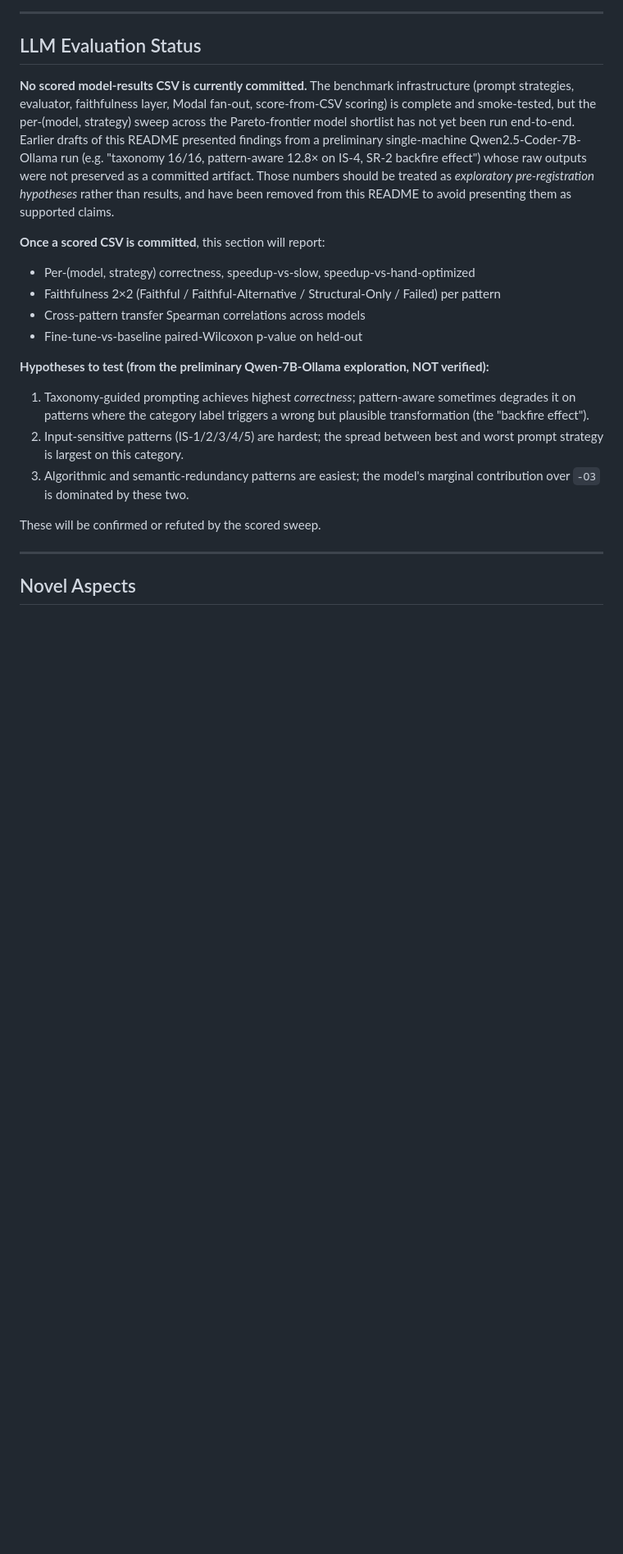
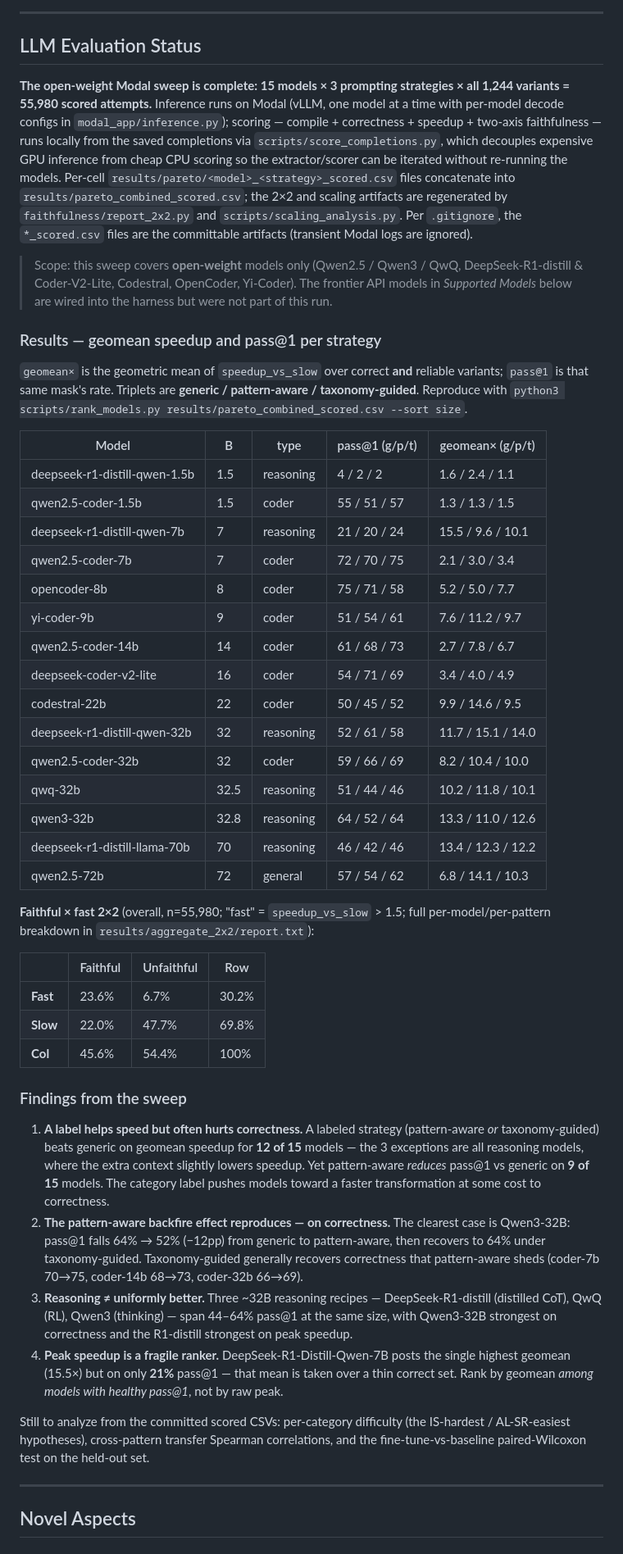
Before and after one commit to wlu03/pattern-driven-optimization-benchmark, a Markdown page: README.md, the part around the change. Shown at 82% size. Rendered like a GitHub page; blank space fills up the shorter version.

Commit message:
docs(readme): report completed 15-model open-weight sweep results
Replace the "no scored CSV committed" placeholder + unverified Qwen-7B
hypotheses with the real sweep: 15 models x 3 strategies x 1,244 variants
(55,980 attempts). Add the per-strategy geomean/pass@1 ranking table, the
overall faithful-x-fast 2x2, and four data-backed findings (label helps
speed but often hurts correctness 9/15; pattern-aware backfire reproduces
on Qwen3-32B 64->52pp; 32B reasoning recipes span 44-64% pass@1; peak
speedup is a fragile ranker). Scope note: open-weight models only.

```diff
--- a/README.md
+++ b/README.md
@@ -26,20 +26,48 @@ The patterns are organized by *why* the compiler fails to fix them:
 
 ## LLM Evaluation Status
 
-**No scored model-results CSV is currently committed.** The benchmark infrastructure (prompt strategies, evaluator, faithfulness layer, Modal fan-out, score-from-CSV scoring) is complete and smoke-tested, but the per-(model, strategy) sweep across the Pareto-frontier model shortlist has not yet been run end-to-end. Earlier drafts of this README presented findings from a preliminary single-machine Qwen2.5-Coder-7B-Ollama run (e.g. "taxonomy 16/16, pattern-aware 12.8× on IS-4, SR-2 backfire effect") whose raw outputs were not preserved as a committed artifact. Those numbers should be treated as *exploratory pre-registration hypotheses* rather than results, and have been removed from this README to avoid presenting them as supported claims.
+**The open-weight Modal sweep is complete: 15 models × 3 prompting strategies × all 1,244 variants = 55,980 scored attempts.** Inference runs on Modal (vLLM, one model at a time with per-model decode configs in `modal_app/inference.py`); scoring — compile + correctness + speedup + two-axis faithfulness — runs locally from the saved completions via `scripts/score_completions.py`, which decouples expensive GPU inference from cheap CPU scoring so the extractor/scorer can be iterated without re-running the models. Per-cell `results/pareto/<model>_<strategy>_scored.csv` files concatenate into `results/pareto_combined_scored.csv`; the 2×2 and scaling artifacts are regenerated by `faithfulness/report_2x2.py` and `scripts/scaling_analysis.py`. Per `.gitignore`, the `*_scored.csv` files are the committable artifacts (transient Modal logs are ignored).
 
-**Once a scored CSV is committed**, this section will report:
-- Per-(model, strategy) correctness, speedup-vs-slow, speedup-vs-hand-optimized
-- Faithfulness 2×2 (Faithful / Faithful-Alternative / Structural-Only / Failed) per pattern
-- Cross-pattern transfer Spearman correlations across models
-- Fine-tune-vs-baseline paired-Wilcoxon p-value on held-out
+> Scope: this sweep covers **open-weight** models only (Qwen2.5 / Qwen3 / QwQ, DeepSeek-R1-distill & Coder-V2-Lite, Codestral, OpenCoder, Yi-Coder). The frontier API models in *Supported Models* below are wired into the harness but were not part of this run.
 
-**Hypotheses to test (from the preliminary Qwen-7B-Ollama exploration, NOT verified):**
-1. Taxonomy-guided prompting achieves highest *correctness*; pattern-aware sometimes degrades it on patterns where the category label triggers a wrong but plausible transformation (the "backfire effect").
-2. Input-sensitive patterns (IS-1/2/3/4/5) are hardest; the spread between best and worst prompt strategy is largest on this category.
-3. Algorithmic and semantic-redundancy patterns are easiest; the model's marginal contribution over `-O3` is dominated by these two.
+### Results — geomean speedup and pass@1 per strategy
 
-These will be confirmed or refuted by the scored sweep.
+`geomean×` is the geometric mean of `speedup_vs_slow` over correct **and** reliable variants; `pass@1` is that same mask's rate. Triplets are **generic / pattern-aware / taxonomy-guided**. Reproduce with `python3 scripts/rank_models.py results/pareto_combined_scored.csv --sort size`.
+
+| Model | B | type | pass@1 (g/p/t) | geomean× (g/p/t) |
+|---|---|---|---|---|
+| deepseek-r1-distill-qwen-1.5b | 1.5 | reasoning | 4 / 2 / 2 | 1.6 / 2.4 / 1.1 |
+| qwen2.5-coder-1.5b | 1.5 | coder | 55 / 51 / 57 | 1.3 / 1.3 / 1.5 |
+| deepseek-r1-distill-qwen-7b | 7 | reasoning | 21 / 20 / 24 | 15.5 / 9.6 / 10.1 |
+| qwen2.5-coder-7b | 7 | coder | 72 / 70 / 75 | 2.1 / 3.0 / 3.4 |
+| opencoder-8b | 8 | coder | 75 / 71 / 58 | 5.2 / 5.0 / 7.7 |
+| yi-coder-9b | 9 | coder | 51 / 54 / 61 | 7.6 / 11.2 / 9.7 |
+| qwen2.5-coder-14b | 14 | coder | 61 / 68 / 73 | 2.7 / 7.8 / 6.7 |
+| deepseek-coder-v2-lite | 16 | coder | 54 / 71 / 69 | 3.4 / 4.0 / 4.9 |
+| codestral-22b | 22 | coder | 50 / 45 / 52 | 9.9 / 14.6 / 9.5 |
+| deepseek-r1-distill-qwen-32b | 32 | reasoning | 52 / 61 / 58 | 11.7 / 15.1 / 14.0 |
+| qwen2.5-coder-32b | 32 | coder | 59 / 66 / 69 | 8.2 / 10.4 / 10.0 |
+| qwq-32b | 32.5 | reasoning | 51 / 44 / 46 | 10.2 / 11.8 / 10.1 |
+| qwen3-32b | 32.8 | reasoning | 64 / 52 / 64 | 13.3 / 11.0 / 12.6 |
+| deepseek-r1-distill-llama-70b | 70 | reasoning | 46 / 42 / 46 | 13.4 / 12.3 / 12.2 |
+| qwen2.5-72b | 72 | general | 57 / 54 / 62 | 6.8 / 14.1 / 10.3 |
+
+**Faithful × fast 2×2** (overall, n=55,980; "fast" = `speedup_vs_slow` > 1.5; full per-model/per-pattern breakdown in `results/aggregate_2x2/report.txt`):
+
+| | Faithful | Unfaithful | Row |
+|---|---|---|---|
+| **Fast** | 23.6% | 6.7% | 30.2% |
+| **Slow** | 22.0% | 47.7% | 69.8% |
+| **Col** | 45.6% | 54.4% | 100% |
+
+### Findings from the sweep
+
+1. **A label helps speed but often hurts correctness.** A labeled strategy (pattern-aware *or* taxonomy-guided) beats generic on geomean speedup for **12 of 15** models — the 3 exceptions are all reasoning models, where the extra context slightly lowers speedup. Yet pattern-aware *reduces* pass@1 vs generic on **9 of 15** models. The category label pushes models toward a faster transformation at some cost to correctness.
+2. **The pattern-aware backfire effect reproduces — on correctness.** The clearest case is Qwen3-32B: pass@1 falls 64% → 52% (−12pp) from generic to pattern-aware, then recovers to 64% under taxonomy-guided. Taxonomy-guided generally recovers correctness that pattern-aware sheds (coder-7b 70→75, coder-14b 68→73, coder-32b 66→69).
+3. **Reasoning ≠ uniformly better.** Three ~32B reasoning recipes — DeepSeek-R1-distill (distilled CoT), QwQ (RL), Qwen3 (thinking) — span 44–64% pass@1 at the same size, with Qwen3-32B strongest on correctness and the R1-distill strongest on peak speedup.
+4. **Peak speedup is a fragile ranker.** DeepSeek-R1-Distill-Qwen-7B posts the single highest geomean (15.5×) but on only **21%** pass@1 — that mean is taken over a thin correct set. Rank by geomean *among models with healthy pass@1*, not by raw peak.
+
+Still to analyze from the committed scored CSVs: per-category difficulty (the IS-hardest / AL-SR-easiest hypotheses), cross-pattern transfer Spearman correlations, and the fine-tune-vs-baseline paired-Wilcoxon test on the held-out set.
 
 ---
 
```
